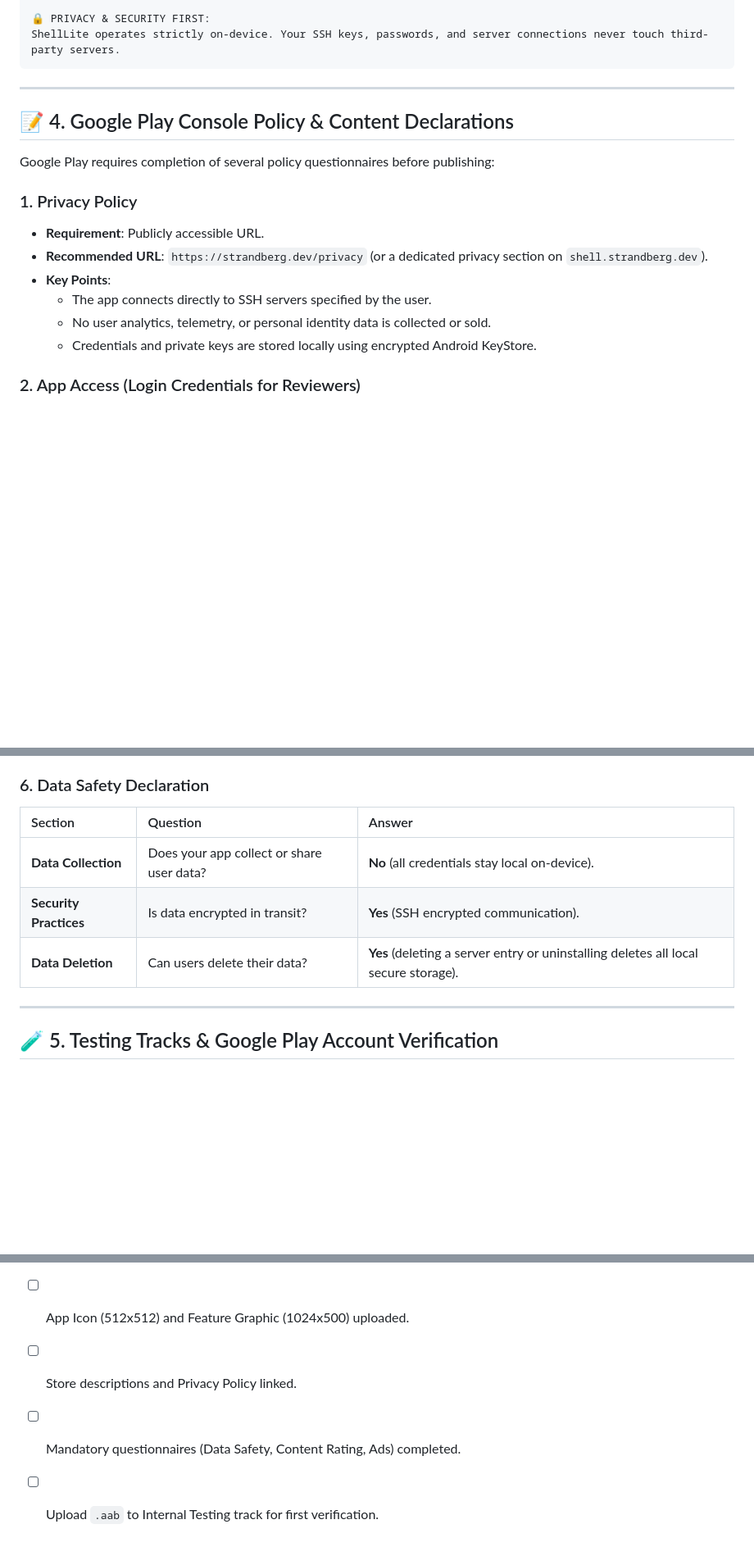
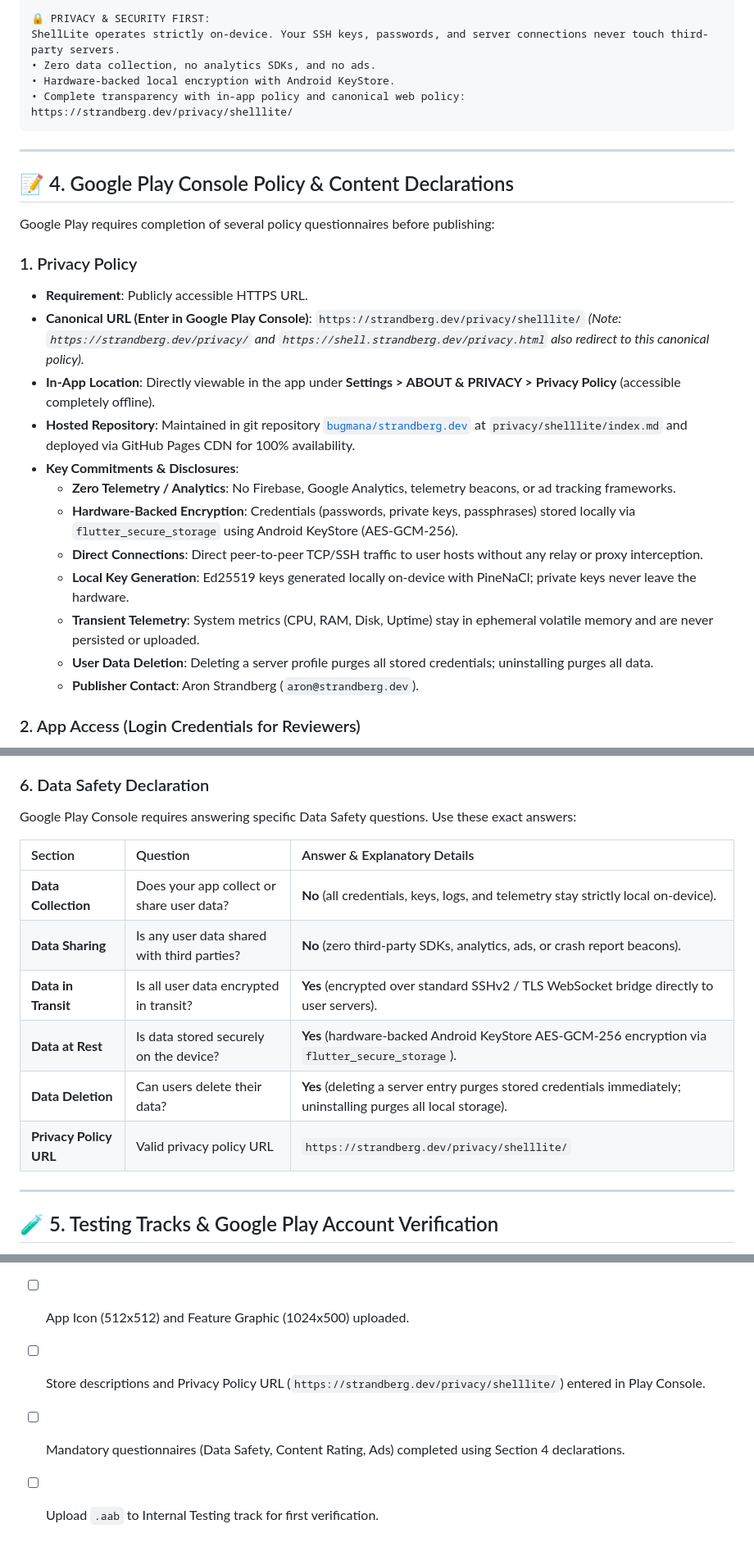
Before and after one commit to bugmana/ShellLite, a Markdown page: docs/GOOGLE_PLAY_HANDOVER.md, 3 parts joined by grey strips. Shown at 82% size. Rendered like a GitHub page; blank space fills up the shorter version.

Commit message:
docs(playstore): update handover guide with canonical privacy URL and data safety disclosures

````diff
--- a/docs/GOOGLE_PLAY_HANDOVER.md
+++ b/docs/GOOGLE_PLAY_HANDOVER.md
@@ -113,6 +113,9 @@ ShellLite is a modern, fast, and secure SSH client and terminal emulator built w
 
 🔒 PRIVACY & SECURITY FIRST:
 ShellLite operates strictly on-device. Your SSH keys, passwords, and server connections never touch third-party servers.
+• Zero data collection, no analytics SDKs, and no ads.
+• Hardware-backed local encryption with Android KeyStore.
+• Complete transparency with in-app policy and canonical web policy: https://strandberg.dev/privacy/shelllite/
 ```
 
 ---
@@ -122,12 +125,19 @@ ShellLite operates strictly on-device. Your SSH keys, passwords, and server conn
 Google Play requires completion of several policy questionnaires before publishing:
 
 ### 1. Privacy Policy
-* **Requirement**: Publicly accessible URL.
-* **Recommended URL**: `https://strandberg.dev/privacy` (or a dedicated privacy section on `shell.strandberg.dev`).
-* **Key Points**:
-  - The app connects directly to SSH servers specified by the user.
-  - No user analytics, telemetry, or personal identity data is collected or sold.
-  - Credentials and private keys are stored locally using encrypted Android KeyStore.
+* **Requirement**: Publicly accessible HTTPS URL.
+* **Canonical URL (Enter in Google Play Console)**: `https://strandberg.dev/privacy/shelllite/`
+  *(Note: `https://strandberg.dev/privacy/` and `https://shell.strandberg.dev/privacy.html` also redirect to this canonical policy).*
+* **In-App Location**: Directly viewable in the app under **Settings > ABOUT & PRIVACY > Privacy Policy** (accessible completely offline).
+* **Hosted Repository**: Maintained in git repository [`bugmana/strandberg.dev`](https://github.com/bugmana/strandberg.dev) at `privacy/shelllite/index.md` and deployed via GitHub Pages CDN for 100% availability.
+* **Key Commitments & Disclosures**:
+  - **Zero Telemetry / Analytics**: No Firebase, Google Analytics, telemetry beacons, or ad tracking frameworks.
+  - **Hardware-Backed Encryption**: Credentials (passwords, private keys, passphrases) stored locally via `flutter_secure_storage` using Android KeyStore (AES-GCM-256).
+  - **Direct Connections**: Direct peer-to-peer TCP/SSH traffic to user hosts without any relay or proxy interception.
+  - **Local Key Generation**: Ed25519 keys generated locally on-device with PineNaCl; private keys never leave the hardware.
+  - **Transient Telemetry**: System metrics (CPU, RAM, Disk, Uptime) stay in ephemeral volatile memory and are never persisted or uploaded.
+  - **User Data Deletion**: Deleting a server profile purges all stored credentials; uninstalling purges all data.
+  - **Publisher Contact**: Aron Strandberg (`aron@strandberg.dev`).
 
 ### 2. App Access (Login Credentials for Reviewers)
 * **Select**: "All or some functionality is restricted" OR provide demo instructions.
@@ -149,11 +159,16 @@ Google Play requires completion of several policy questionnaires before publishi
 * **Appeal to children**: Select **"No"**.
 
 ### 6. Data Safety Declaration
-| Section | Question | Answer |
+Google Play Console requires answering specific Data Safety questions. Use these exact answers:
+
+| Section | Question | Answer & Explanatory Details |
 | :--- | :--- | :--- |
-| **Data Collection** | Does your app collect or share user data? | **No** (all credentials stay local on-device). |
-| **Security Practices** | Is data encrypted in transit? | **Yes** (SSH encrypted communication). |
-| **Data Deletion** | Can users delete their data? | **Yes** (deleting a server entry or uninstalling deletes all local secure storage). |
+| **Data Collection** | Does your app collect or share user data? | **No** (all credentials, keys, logs, and telemetry stay strictly local on-device). |
+| **Data Sharing** | Is any user data shared with third parties? | **No** (zero third-party SDKs, analytics, ads, or crash report beacons). |
+| **Data in Transit** | Is all user data encrypted in transit? | **Yes** (encrypted over standard SSHv2 / TLS WebSocket bridge directly to user servers). |
+| **Data at Rest** | Is data stored securely on the device? | **Yes** (hardware-backed Android KeyStore AES-GCM-256 encryption via `flutter_secure_storage`). |
+| **Data Deletion** | Can users delete their data? | **Yes** (deleting a server entry purges stored credentials immediately; uninstalling purges all local storage). |
+| **Privacy Policy URL**| Valid privacy policy URL | `https://strandberg.dev/privacy/shelllite/` |
 
 ---
 
@@ -202,6 +218,6 @@ To enable GitHub Actions to automatically sign `.aab` files:
 - [ ] `flutter build appbundle --release` compiles without errors.
 - [ ] Google Play App created (`com.bugmana.shell_lite`).
 - [ ] App Icon (512x512) and Feature Graphic (1024x500) uploaded.
-- [ ] Store descriptions and Privacy Policy linked.
-- [ ] Mandatory questionnaires (Data Safety, Content Rating, Ads) completed.
+- [ ] Store descriptions and Privacy Policy URL (`https://strandberg.dev/privacy/shelllite/`) entered in Play Console.
+- [ ] Mandatory questionnaires (Data Safety, Content Rating, Ads) completed using Section 4 declarations.
 - [ ] Upload `.aab` to Internal Testing track for first verification.
````
Also changed, not shown: other parts of docs/GOOGLE_PLAY_HANDOVER.md (+1 -0 lines).
